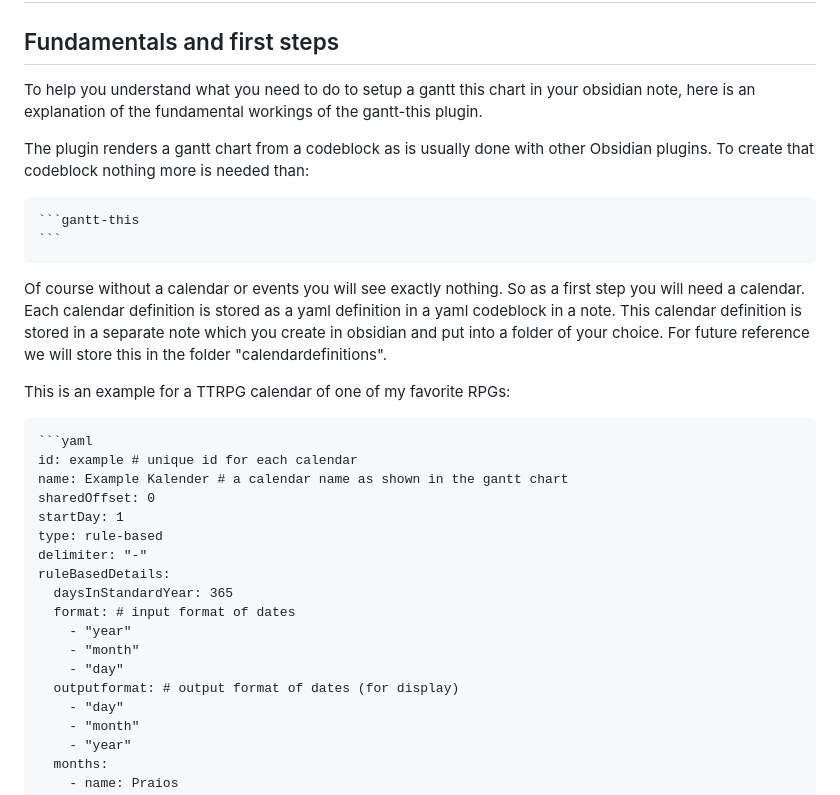
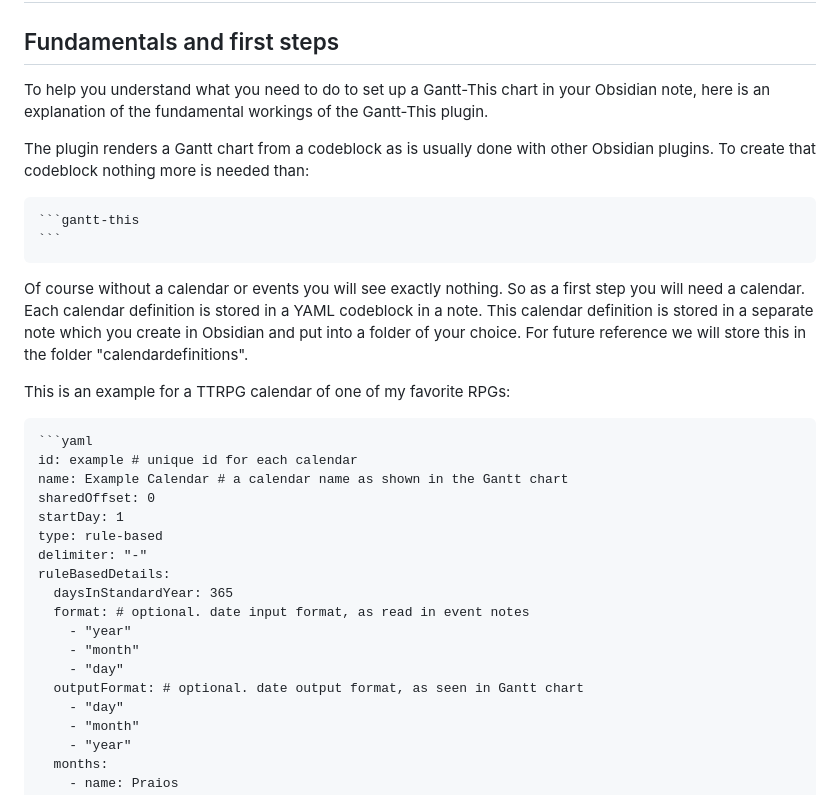
Before and after one commit to Altarok/gantt-this, a Markdown page: docs/01-Setup_first_steps.md, the part around one of its changes. Rendered like a GitHub page.

`````diff
--- a/docs/01-Setup_first_steps.md
+++ b/docs/01-Setup_first_steps.md
@@ -2,10 +2,10 @@
 
 ## Fundamentals and first steps
 
-To help you understand what you need to do to setup a gantt this chart in your obsidian note, here is an explanation of
-the fundamental workings of the gantt-this plugin.
+To help you understand what you need to do to set up a Gantt-This chart in your Obsidian note, here is an explanation of
+the fundamental workings of the Gantt-This plugin.
 
-The plugin renders a gantt chart from a codeblock as is usually done with other Obsidian plugins. To create that
+The plugin renders a Gantt chart from a codeblock as is usually done with other Obsidian plugins. To create that
 codeblock nothing more is needed than:
 
 ````markdown
@@ -14,8 +14,8 @@ codeblock nothing more is needed than:
 ````
 
 Of course without a calendar or events you will see exactly nothing.
-So as a first step you will need a calendar. Each calendar definition is stored as a yaml definition in a yaml codeblock
-in a note. This calendar definition is stored in a separate note which you create in obsidian and put into a folder of
+So as a first step you will need a calendar. Each calendar definition is stored in a YAML codeblock
+in a note. This calendar definition is stored in a separate note which you create in Obsidian and put into a folder of
 your choice. For future reference we will store this in the folder "calendardefinitions".
 
 This is an example for a TTRPG calendar of one of my favorite RPGs:
@@ -23,18 +23,18 @@ This is an example for a TTRPG calendar of one of my favorite RPGs:
 ````markdown
 ```yaml
 id: example # unique id for each calendar
-name: Example Kalender # a calendar name as shown in the gantt chart
+name: Example Calendar # a calendar name as shown in the Gantt chart
 sharedOffset: 0
 startDay: 1
 type: rule-based
 delimiter: "-"
 ruleBasedDetails:
   daysInStandardYear: 365
-  format: # input format of dates
+  format: # optional. date input format, as read in event notes
     - "year"
     - "month"
     - "day"
-  outputformat: # output format of dates (for display)
+  outputFormat: # optional. date output format, as seen in Gantt chart
     - "day"
     - "month"
     - "year"
`````
Also changed, not shown: other parts of docs/01-Setup_first_steps.md (+15 -15 lines).
